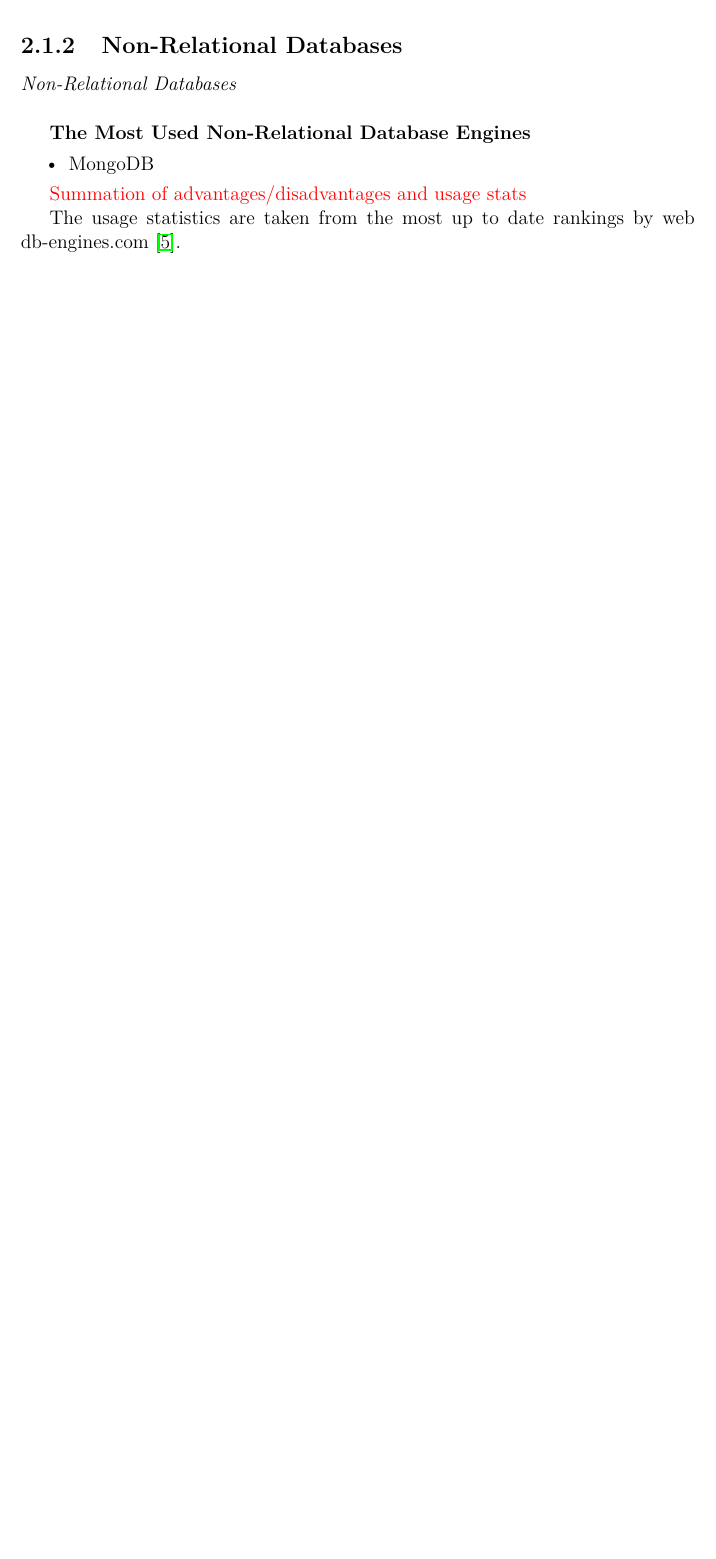
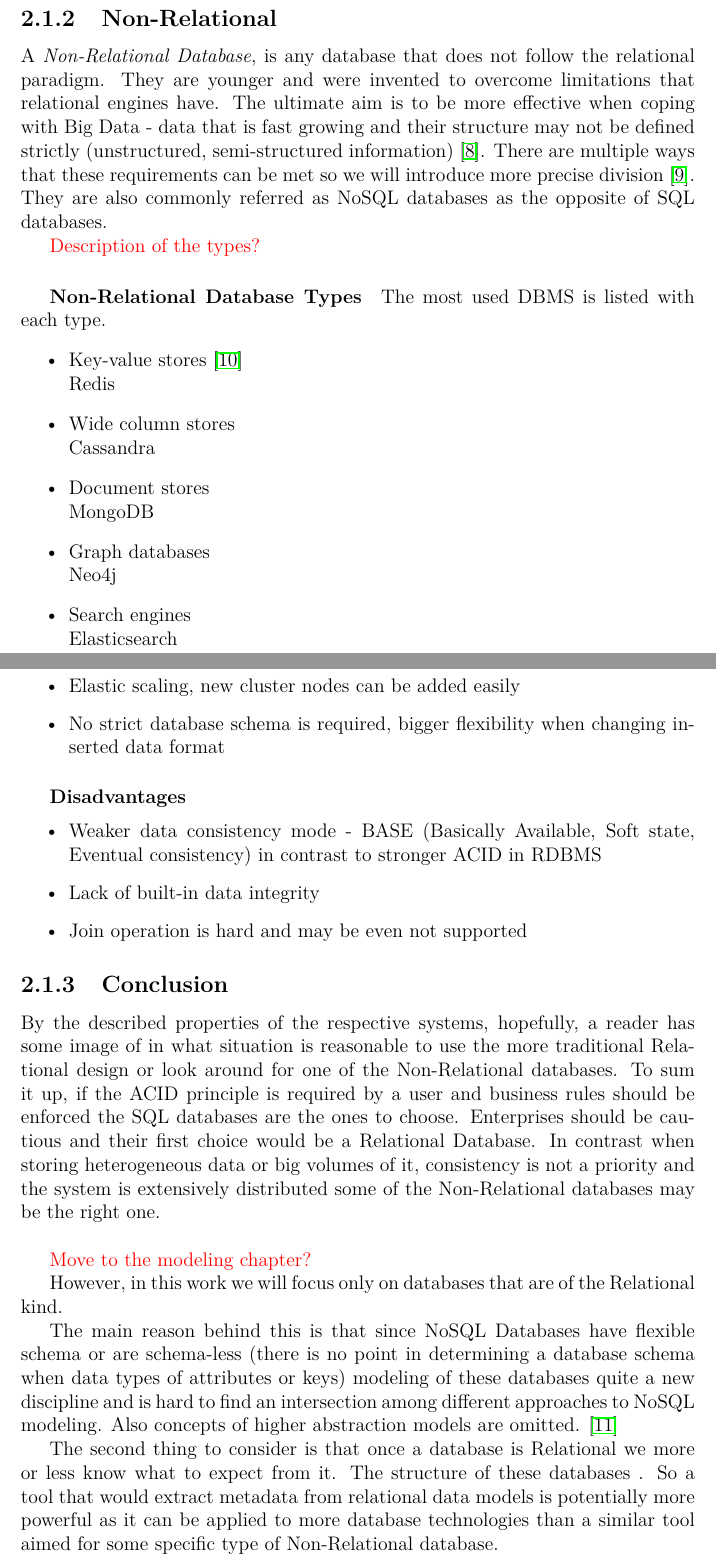
Before and after one commit to drobnyd/Thesis, a LaTeX thesis (en/thesis.tex, which reads en/databases.tex): part of page 10 of 21 before the commit and two parts of pages 11 and 12 of 23 after it, the two joined at a grey line, cut so that both start at the same text, the shorter picture padded with empty space. Compiled offline with pdfLaTeX.

Commit message:
Databases chapter works

```diff
--- a/en/databases.tex
+++ b/en/databases.tex
@@ -24,9 +33,7 @@ Whereas to capture a relationship between objects the concept of primary and for
 	\item IBM Db2
 \end{itemize}
 
-\subsection{Non-Relational Databases}
-\textit{Non-Relational Databases}
+\subparagraph{Advantages}
+\cite{RelationalVsNonRelationalDatabases1} \cite{RelationalVsNonRelationalDatabases2}
 
-\subparagraph{The Most Used Non-Relational Database Engines}
 \begin{itemize}
-	\item MongoDB
@@ -33,5 +44,4 @@ Whereas to capture a relationship between objects the concept of primary and for
 \end{itemize}
 
-\TODO{Summation of advantages/disadvantages and usage stats}
+\subparagraph{Disadvantages}
 
-The usage statistics are taken from the most up to date rankings by web db-engines.com \cite{DatabaseEnginesStatistics19}.
@@ -38,3 +53,54 @@ The usage statistics are taken from the most up to date rankings by web db-engin
+\subsection{Non-Relational}
+A \textit{Non-Relational Database}, is any database that does not follow the relational paradigm. They are younger and were invented to overcome limitations that relational engines have.
+The ultimate aim is to be more effective when coping with Big Data - data that is fast growing and their structure may not be defined strictly (unstructured, semi-structured information) \cite{NonRelationalDBs}.
+There are multiple ways that these requirements can be met so we will introduce more precise division \cite{DatabaseTypes}.
+They are also commonly referred as NoSQL databases as the opposite of SQL databases.
+
+\TODO{Description of the types?}
+\subparagraph{Non-Relational Database Types}
+The most used DBMS is listed with each type.
+\begin{itemize}
+	\item Key-value stores \cite{KeyValueStores} \\ Redis
+	\item Wide column stores \\ Cassandra
+	\item Document stores \\ MongoDB
+	\item Graph databases \\ Neo4j
+	\item Search engines \\ Elasticsearch
+\end{itemize}
+
+\subparagraph{Advantages}
+\cite{RelationalVsNonRelationalDatabases1} \cite{RelationalVsNonRelationalDatabases2}
+
+\begin{itemize}
+	\item Elastic scaling, new cluster nodes can be added easily
+	\item No strict database schema is required, bigger flexibility when changing inserted data format
+\end{itemize}
+
+\subparagraph{Disadvantages}
+
+\begin{itemize}
+	\item Weaker data consistency mode - BASE (Basically Available, Soft state, Eventual consistency)  in contrast to stronger ACID in RDBMS
+	\item Lack of built-in data integrity
+	\item Join operation is hard and may be even not supported
+\end{itemize}
+
+\subsection{Conclusion}
+
+By the described properties of the respective systems, hopefully, a reader has some image of in what situation is reasonable to use the more traditional Relational design or look around for one of the Non-Relational databases.
+To sum it up, if the ACID principle is required by a user and business rules should be enforced the SQL databases are the ones to choose. Enterprises should be cautious and their first choice would be a Relational Database.
+In contrast when storing heterogeneous data or big volumes of it, consistency is not a priority and the system is extensively distributed some of the Non-Relational databases may be the right one. \\
+
+\TODO{Move to the modeling chapter?}
+
+However, in this work we will focus only on databases that are of the Relational kind.
+
+The main reason behind this is that since NoSQL Databases have flexible schema or are schema-less (there is no point in determining a database schema when data types of attributes or keys) modeling of these databases quite a new discipline and is hard to find an intersection among different approaches to NoSQL modeling.
+Also concepts of higher abstraction models are omitted. \cite{NoSQLDatabaseModeling}
+
+The second thing to consider is that once a database is Relational we more or less know what to expect from it. The structure of these databases . So a tool that would extract metadata from relational data models is potentially more powerful as it can be applied to more database technologies than a similar tool aimed for some specific type of Non-Relational database.
+
+Lastly, despite the Non-Relational may be growing in numbers and becoming a serious player the Relational still are, and in the near future will be, far more widely used.
+
+\section{Query Language}
 
 \section{Means of Database Access}
 \TODO{Drivers}
```
Also changed, not shown: en/bibliography.bib (+44 -0 lines), en/thesis.bbl, en/thesis.pdf, en/databases.tex (28 more changed lines), 15 other files.
